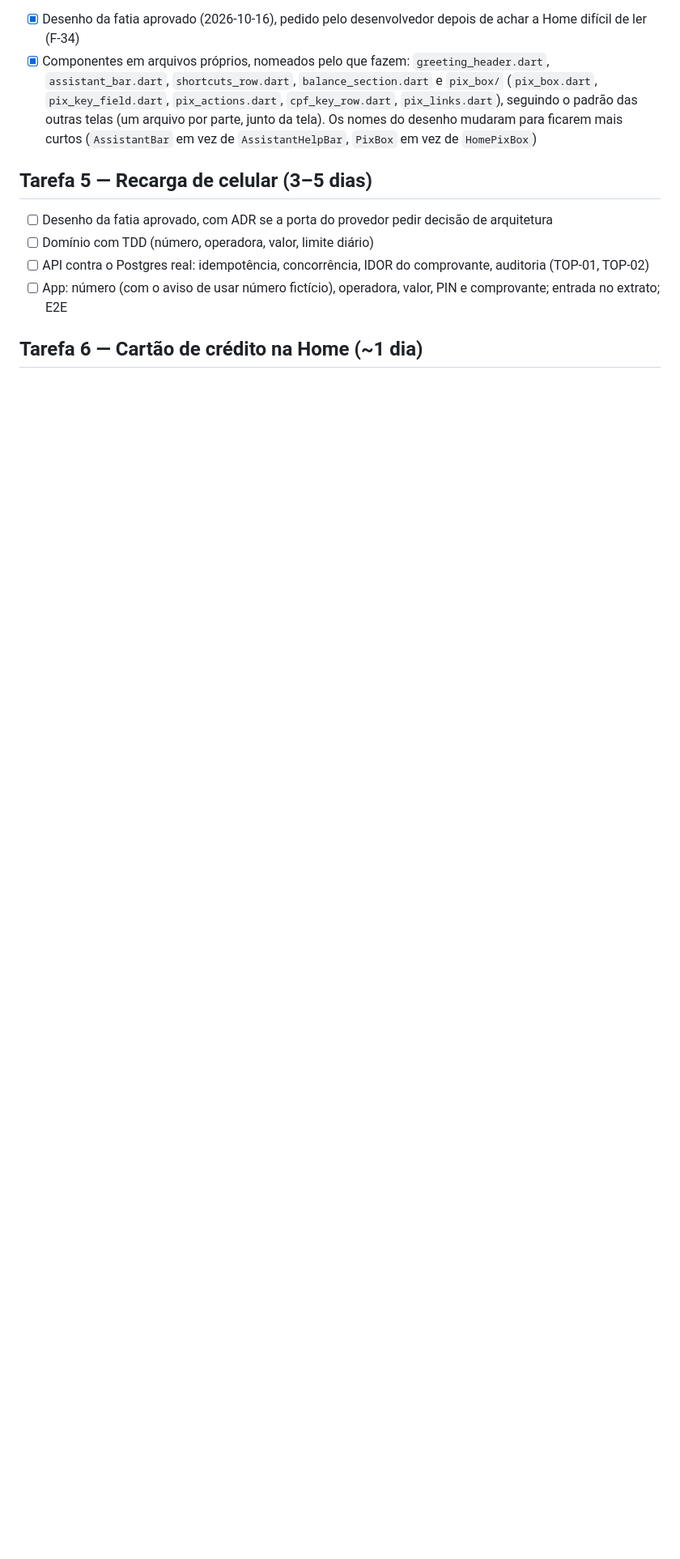
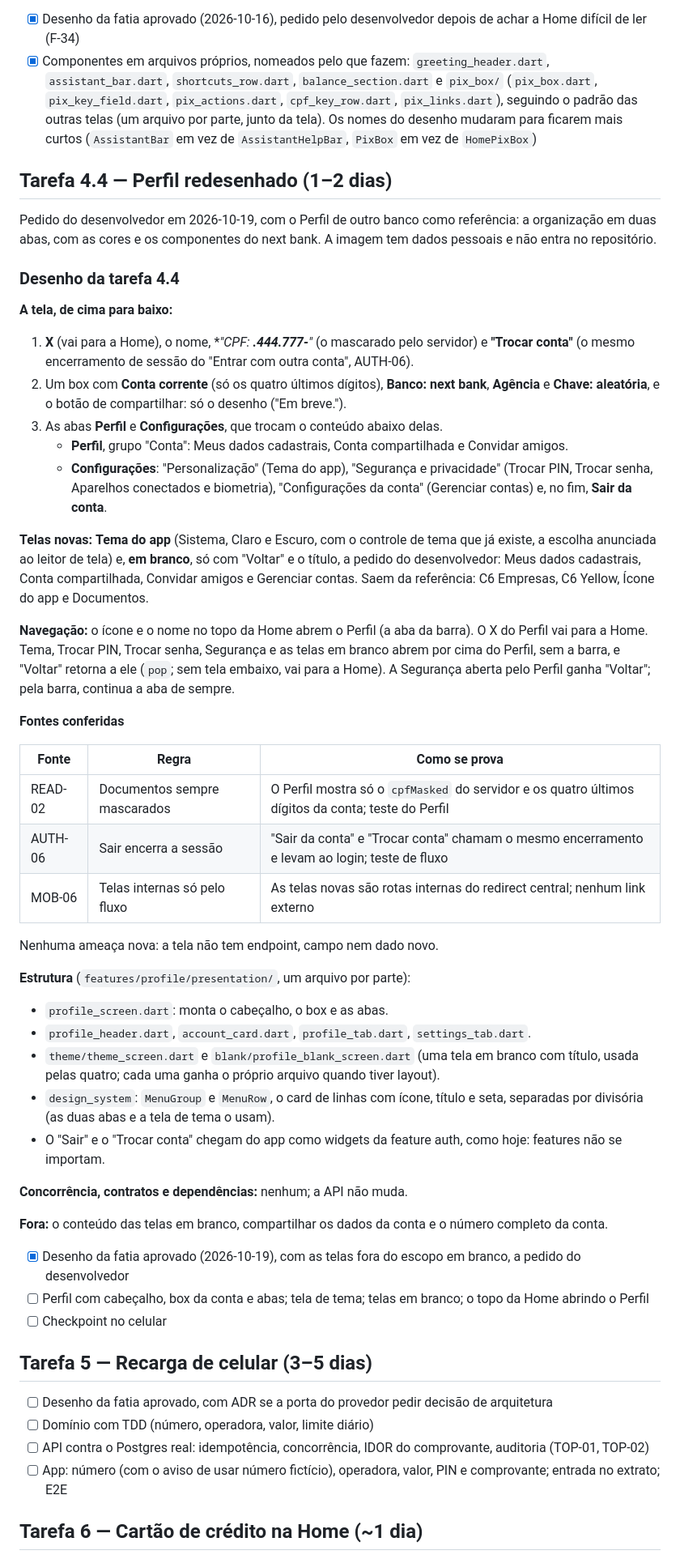
Before and after one commit to renatomf/next-bank, a Markdown page: docs/plans/v1.1.0-produtos-do-dia-a-dia.md, the part around the change. Shown at 81% size. Drawn GitHub-style; blank space fills up the shorter version.

Commit message:
docs: design the redesigned profile
Task 4.4 of v1.1.0, asked by the developer: the profile in two tabs
(Perfil and Configurações), the masked CPF, an account box (layout only),
a theme screen, and blank screens for what comes later. The Home's
header opens it. No new threat: no new endpoint or data.

Co-Authored-By: Claude Opus 5.5 <noreply@anthropic.com>

```diff
--- a/docs/plans/v1.1.0-produtos-do-dia-a-dia.md
+++ b/docs/plans/v1.1.0-produtos-do-dia-a-dia.md
@@ -501,6 +501,48 @@ A `HomeScreen` fica só com a montagem: o cabeçalho, a ordem das seções, os e
 - [x] Desenho da fatia aprovado (2026-10-16), pedido pelo desenvolvedor depois de achar a Home difícil de ler (F-34)
 - [x] Componentes em arquivos próprios, nomeados pelo que fazem: `greeting_header.dart`, `assistant_bar.dart`, `shortcuts_row.dart`, `balance_section.dart` e `pix_box/` (`pix_box.dart`, `pix_key_field.dart`, `pix_actions.dart`, `cpf_key_row.dart`, `pix_links.dart`), seguindo o padrão das outras telas (um arquivo por parte, junto da tela). Os nomes do desenho mudaram para ficarem mais curtos (`AssistantBar` em vez de `AssistantHelpBar`, `PixBox` em vez de `HomePixBox`)
 
+## Tarefa 4.4 — Perfil redesenhado (1–2 dias)
+
+Pedido do desenvolvedor em 2026-10-19, com o Perfil de outro banco como referência: a organização em duas abas, com as cores e os componentes do next bank. A imagem tem dados pessoais e não entra no repositório.
+
+### Desenho da tarefa 4.4
+
+**A tela, de cima para baixo:**
+1. **X** (vai para a Home), o nome, **"CPF: ***.444.777-**"** (o mascarado pelo servidor) e **"Trocar conta"** (o mesmo encerramento de sessão do "Entrar com outra conta", AUTH-06).
+2. Um box com **Conta corrente** (só os quatro últimos dígitos), **Banco: next bank**, **Agência** e **Chave: aleatória**, e o botão de compartilhar: só o desenho ("Em breve.").
+3. As abas **Perfil** e **Configurações**, que trocam o conteúdo abaixo delas.
+   - **Perfil**, grupo "Conta": Meus dados cadastrais, Conta compartilhada e Convidar amigos.
+   - **Configurações**: "Personalização" (Tema do app), "Segurança e privacidade" (Trocar PIN, Trocar senha, Aparelhos conectados e biometria), "Configurações da conta" (Gerenciar contas) e, no fim, **Sair da conta**.
+
+**Telas novas:** **Tema do app** (Sistema, Claro e Escuro, com o controle de tema que já existe, a escolha anunciada ao leitor de tela) e, **em branco**, só com "Voltar" e o título, a pedido do desenvolvedor: Meus dados cadastrais, Conta compartilhada, Convidar amigos e Gerenciar contas. Saem da referência: C6 Empresas, C6 Yellow, Ícone do app e Documentos.
+
+**Navegação:** o ícone e o nome no topo da Home abrem o Perfil (a aba da barra). O X do Perfil vai para a Home. Tema, Trocar PIN, Trocar senha, Segurança e as telas em branco abrem por cima do Perfil, sem a barra, e "Voltar" retorna a ele (`pop`; sem tela embaixo, vai para a Home). A Segurança aberta pelo Perfil ganha "Voltar"; pela barra, continua a aba de sempre.
+
+**Fontes conferidas**
+
+| Fonte | Regra | Como se prova |
+|---|---|---|
+| READ-02 | Documentos sempre mascarados | O Perfil mostra só o `cpfMasked` do servidor e os quatro últimos dígitos da conta; teste do Perfil |
+| AUTH-06 | Sair encerra a sessão | "Sair da conta" e "Trocar conta" chamam o mesmo encerramento e levam ao login; teste de fluxo |
+| MOB-06 | Telas internas só pelo fluxo | As telas novas são rotas internas do redirect central; nenhum link externo |
+
+Nenhuma ameaça nova: a tela não tem endpoint, campo nem dado novo.
+
+**Estrutura** (`features/profile/presentation/`, um arquivo por parte):
+- `profile_screen.dart`: monta o cabeçalho, o box e as abas.
+- `profile_header.dart`, `account_card.dart`, `profile_tab.dart`, `settings_tab.dart`.
+- `theme/theme_screen.dart` e `blank/profile_blank_screen.dart` (uma tela em branco com título, usada pelas quatro; cada uma ganha o próprio arquivo quando tiver layout).
+- `design_system`: `MenuGroup` e `MenuRow`, o card de linhas com ícone, título e seta, separadas por divisória (as duas abas e a tela de tema o usam).
+- O "Sair" e o "Trocar conta" chegam do app como widgets da feature auth, como hoje: features não se importam.
+
+**Concorrência, contratos e dependências:** nenhum; a API não muda.
+
+**Fora:** o conteúdo das telas em branco, compartilhar os dados da conta e o número completo da conta.
+
+- [x] Desenho da fatia aprovado (2026-10-19), com as telas fora do escopo em branco, a pedido do desenvolvedor
+- [ ] Perfil com cabeçalho, box da conta e abas; tela de tema; telas em branco; o topo da Home abrindo o Perfil
+- [ ] Checkpoint no celular
+
 ## Tarefa 5 — Recarga de celular (3–5 dias)
 - [ ] Desenho da fatia aprovado, com ADR se a porta do provedor pedir decisão de arquitetura
 - [ ] Domínio com TDD (número, operadora, valor, limite diário)
```
